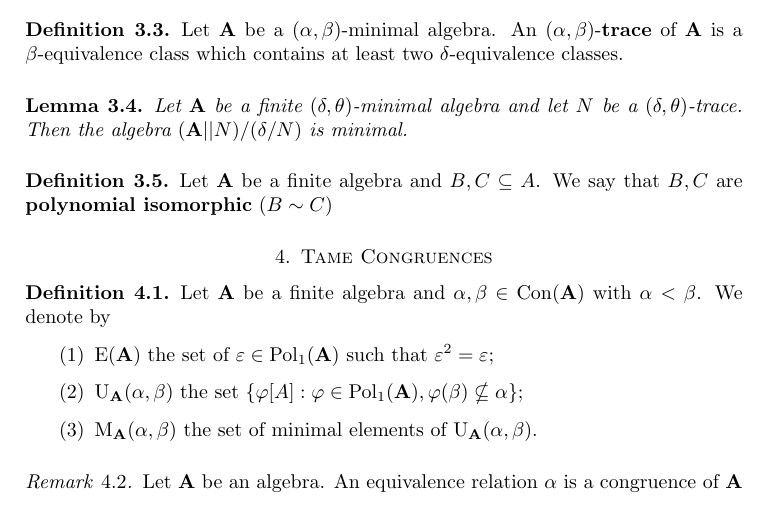
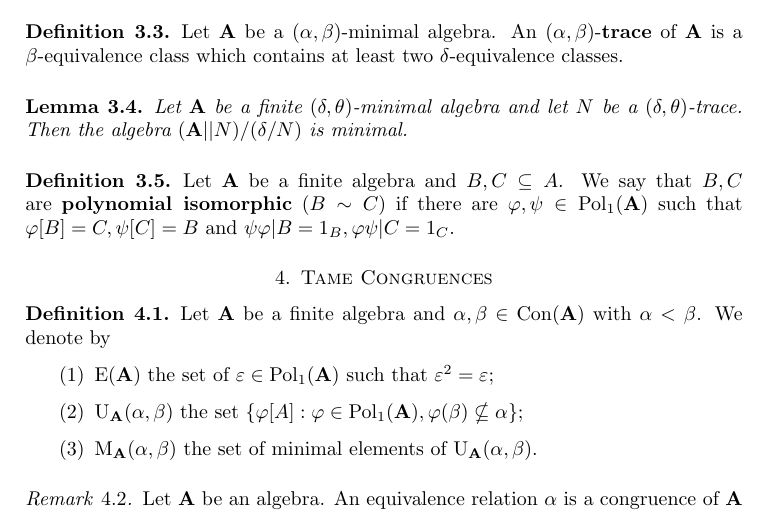
Before and after one commit to arturodefaveri/FiniteAlgebras, a LaTeX paper (fin-algebras.tex): part of page 3 of 7, cut so that both start at the same text. Compiled offline with pdfLaTeX.

Commit message:
edit 18/01

```diff
--- a/fin-algebras.tex
+++ b/fin-algebras.tex
@@ -180,7 +180,8 @@ We shall prove that, up to polynomial equivalence, there are no other finite min
 
 \begin{definition}
     Let $\mathbf{A}$ be a finite algebra and $B,C \subseteq A$.
-    We say that $B,C$ are \textbf{polynomial isomorphic} $(B \sim C)$
+    We say that $B,C$ are \textbf{polynomial isomorphic} $(B \sim C)$ if there are $\phi, \psi \in \Pol_1(\mathbf{A})$ such that
+    $\phi[B] = C, \psi[C]=B$ and $\psi \phi | B = 1_B, \phi \psi | C = 1_C$.
 \end{definition}
 
 \section{Tame Congruences}
```
Also changed, not shown: fin-algebras.pdf, 6 other files.
